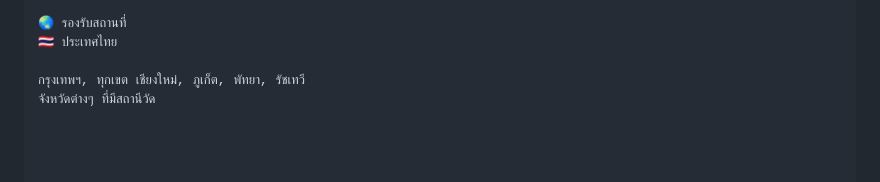
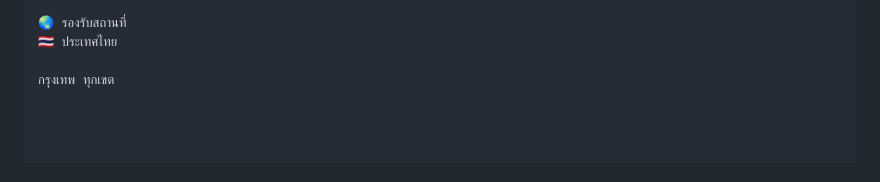
Before and after one commit to boonyanone/iqair, a Markdown page: README.md, the part around the change. Rendered like a GitHub page.

```diff
--- a/README.md
+++ b/README.md
@@ -171,8 +171,7 @@ Back/Esc = แสดง/ซ่อนคำแนะนำ
 🌏 รองรับสถานที่
 🇹🇭 ประเทศไทย
 
-กรุงเทพฯ, ทุกเขต เชียงใหม่, ภูเก็ต, พัทยา, รัชเทวี
-จังหวัดต่างๆ ที่มีสถานีวัด
+กรุงเทพ ทุกเขต
 
 
 
```
